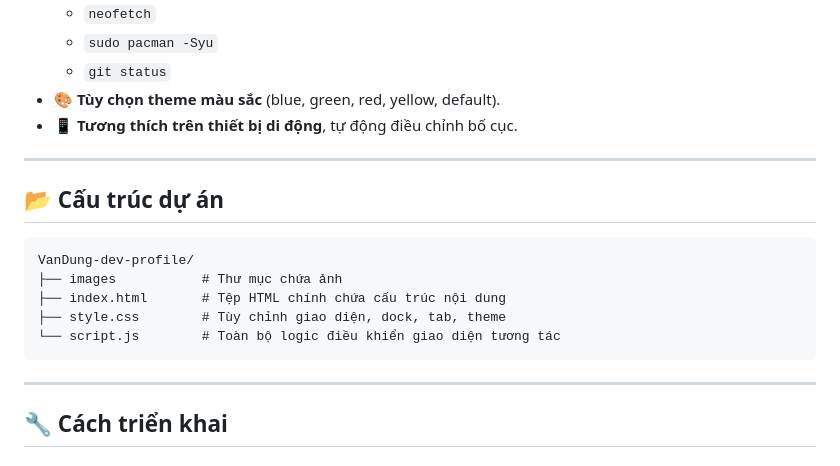
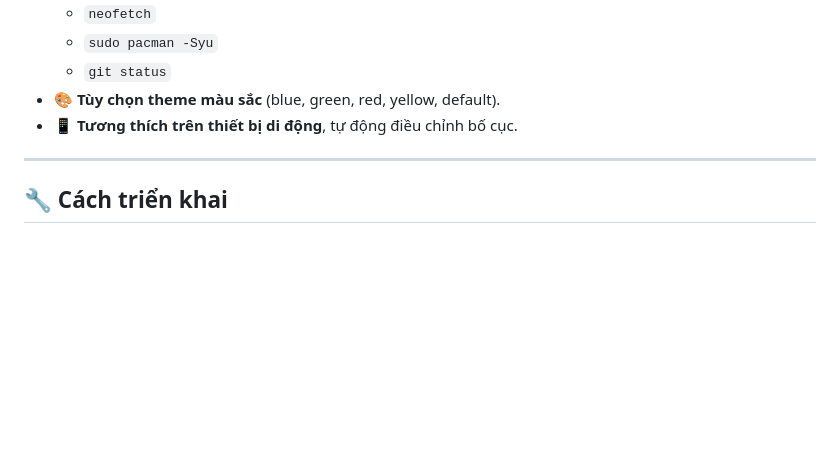
Before and after one commit to VanDung-dev/Profile-web, a Markdown page: README.md, the part around the change. GitHub-like rendering; blank space fills up the shorter version.

````diff
--- a/README.md
+++ b/README.md
@@ -46,18 +46,6 @@ Dự án **Profile-web** là một **hồ sơ cá nhân** (personal profile) đ
 
 ---
 
-## 📂 Cấu trúc dự án
-
-```
-VanDung-dev-profile/
-├── images           # Thư mục chứa ảnh
-├── index.html       # Tệp HTML chính chứa cấu trúc nội dung
-├── style.css        # Tùy chỉnh giao diện, dock, tab, theme
-└── script.js        # Toàn bộ logic điều khiển giao diện tương tác
-```
-
----
-
 ## 🔧 Cách triển khai
 
 ### ✅ Cách 1: Chạy cục bộ
````
